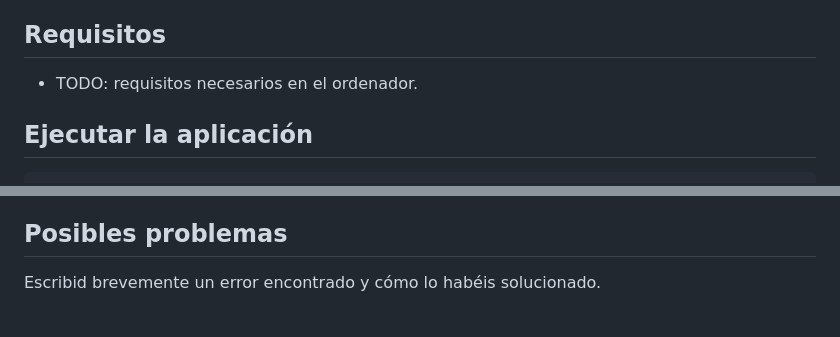
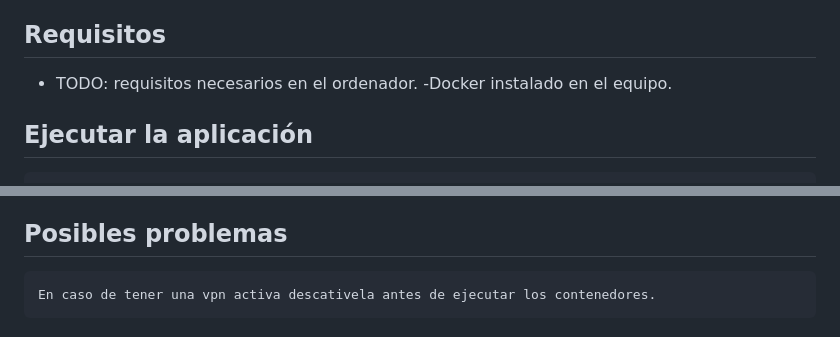
Before and after one commit to DevOpsJoseCarlos26-27DAW/Pr-ctica-1---Desarrollo-colaborativo-con-Git-y-GitHub, a Markdown page: README_DOCKER.md, 2 parts joined by grey strips. Drawn GitHub-style.

```diff
--- a/README_DOCKER.md
+++ b/README_DOCKER.md
@@ -7,6 +7,7 @@
 ## Requisitos
 
 - TODO: requisitos necesarios en el ordenador.
+-Docker instalado en el equipo.
 
 ## Ejecutar la aplicación
 
@@ -29,5 +30,4 @@
 - **Comunicación entre servicios**: TODO
 
 ## Posibles problemas
-
-Escribid brevemente un error encontrado y cómo lo habéis solucionado.
+    En caso de tener una vpn activa descativela antes de ejecutar los contenedores.
```
Also changed, not shown: DOCKER_EVIDENCIAS.md (+22 -8 lines), cap6.png (added), cap7.png (added), cap8.png (added), cap9.png (added), 2 other files.
